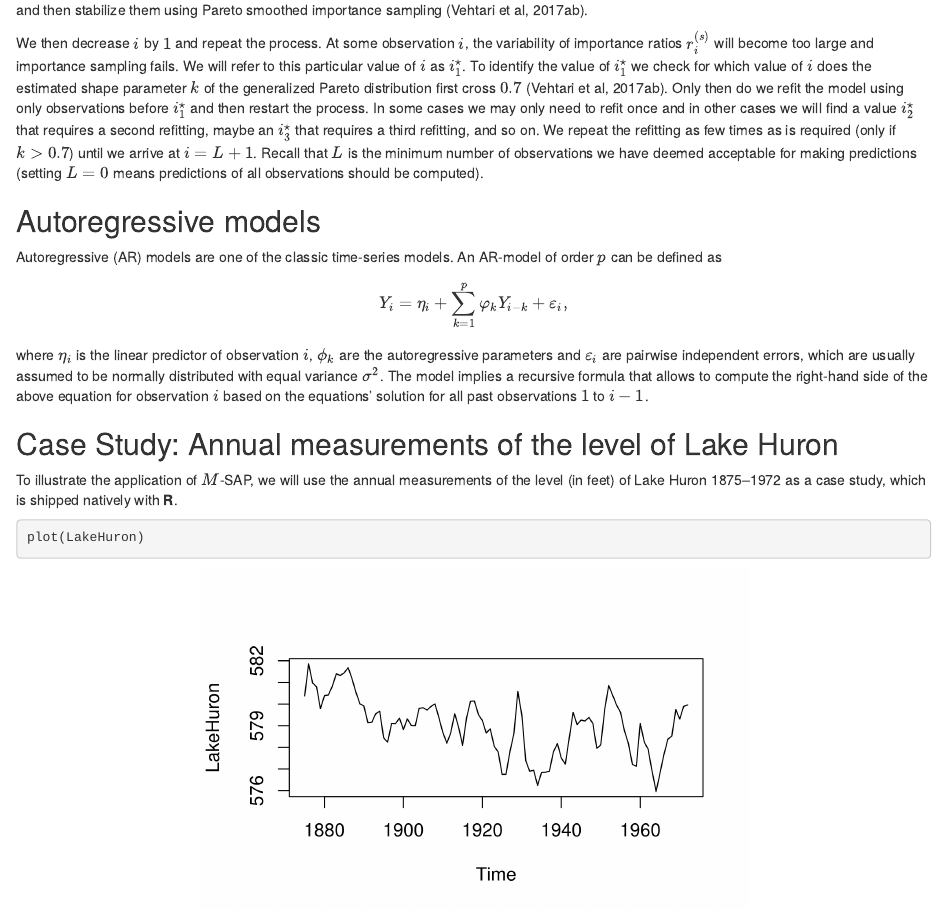
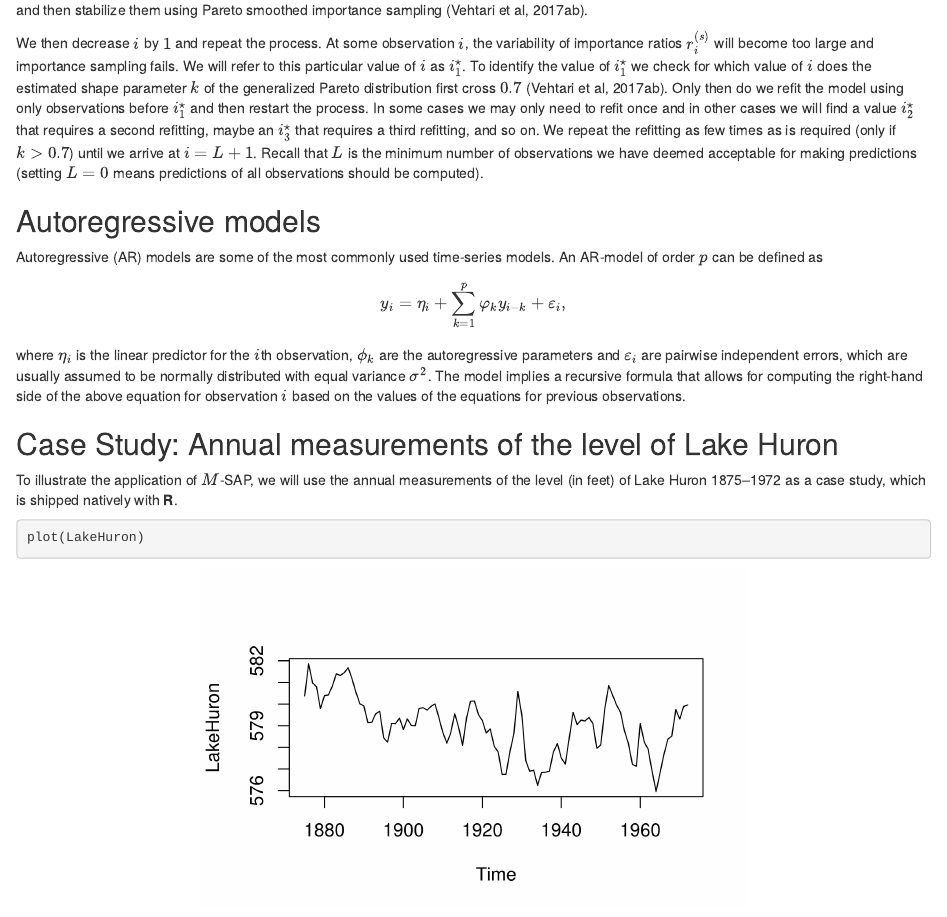
Before and after one commit to paul-buerkner/m-step-ahead-predictions, an R Markdown document (m-step-ahead-predictions.Rmd): the page in a window 1100 px wide, from 1780 px down. Rendered offline with R 4.5, knitr and Pandoc, with nearby package versions; some code elsewhere in the file could not run offline; common packages that the code uses without loading them are loaded.

Commit message:
everything up until Case Study section

```diff
--- a/m-step-ahead-predictions.Rmd
+++ b/m-step-ahead-predictions.Rmd
@@ -180,12 +180,19 @@ computed).
 
 ## Autoregressive models
 
-Autoregressive (AR) models are one of the classic time-series models. An AR-model of order $p$ can be defined as
+Autoregressive (AR) models are some of the most commonly used time-series
+models. An AR-model of order $p$ can be defined as
 
 $$
-Y_i = \eta_i + \sum_{k = 1}^p \varphi_k Y_{i - k} + \varepsilon_i,
+y_i = \eta_i + \sum_{k = 1}^p \varphi_k y_{i - k} + \varepsilon_i,
 $$
-where $\eta_i$ is the linear predictor of observation $i$, $\phi_k$ are the autoregressive parameters and $\varepsilon_i$ are pairwise independent errors, which are usually assumed to be normally distributed with equal variance $\sigma^2$. The model implies a recursive formula that allows to compute the right-hand side of the above equation for observation $i$ based on the equations' solution for all past observations $1$ to $i-1$.
+
+where $\eta_i$ is the linear predictor for the $i$th observation, $\phi_k$ are
+the autoregressive parameters and $\varepsilon_i$ are pairwise independent
+errors, which are usually assumed to be normally distributed with equal variance
+$\sigma^2$. The model implies a recursive formula that allows for computing the
+right-hand side of the above equation for observation $i$ based on the values of
+the equations for previous observations.
 
 ## Case Study: Annual measurements of the level of Lake Huron
 
```
